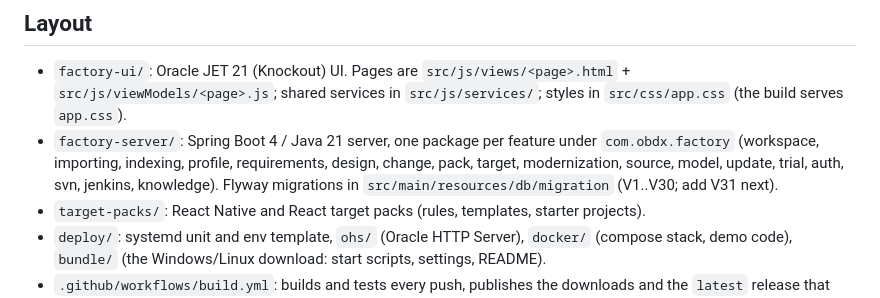
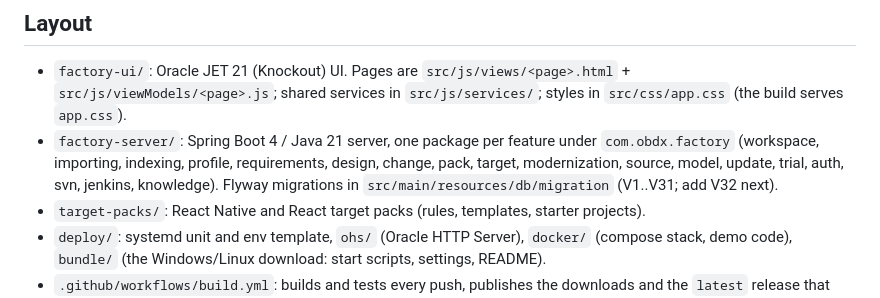
Before and after one commit to Ramm24Jadhav/OBDX-Development-Factory, a Markdown page: CLAUDE.md, the part around the change. Drawn GitHub-style.

Commit message:
CLAUDE.md: V31 is taken, add V32 next
Co-Authored-By: Claude Opus 5.5 <noreply@anthropic.com>

```diff
--- a/CLAUDE.md
+++ b/CLAUDE.md
@@ -11,7 +11,7 @@ configure; every setting and REST endpoint).
   shared services in `src/js/services/`; styles in `src/css/app.css` (the build serves `app.css`).
 - `factory-server/`: Spring Boot 4 / Java 21 server, one package per feature under `com.obdx.factory` (workspace,
   importing, indexing, profile, requirements, design, change, pack, target, modernization, source, model, update,
-  trial, auth, svn, jenkins, knowledge). Flyway migrations in `src/main/resources/db/migration` (V1..V30; add V31 next).
+  trial, auth, svn, jenkins, knowledge). Flyway migrations in `src/main/resources/db/migration` (V1..V31; add V32 next).
 - `target-packs/`: React Native and React target packs (rules, templates, starter projects).
 - `deploy/`: systemd unit and env template, `ohs/` (Oracle HTTP Server), `docker/` (compose stack, demo code),
   `bundle/` (the Windows/Linux download: start scripts, settings, README).
```
